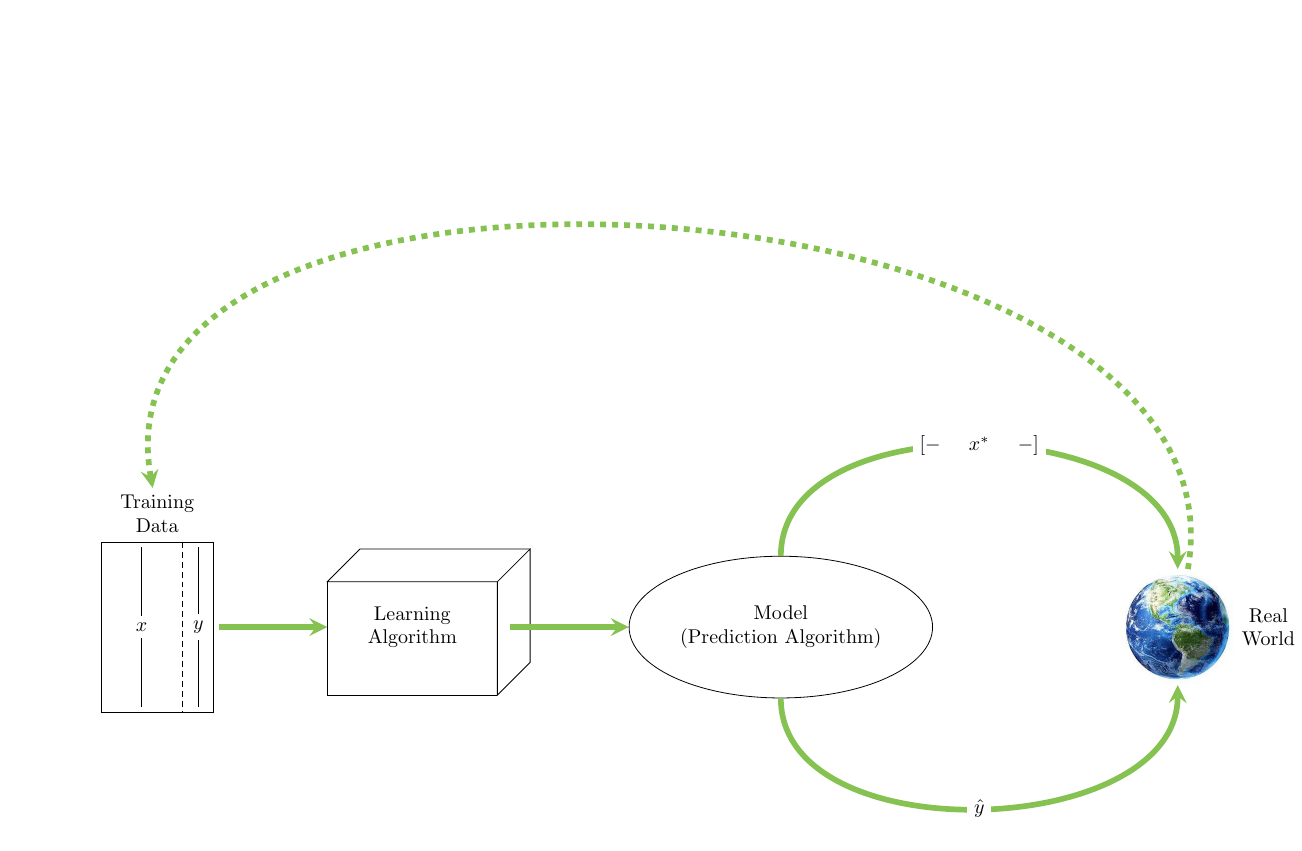
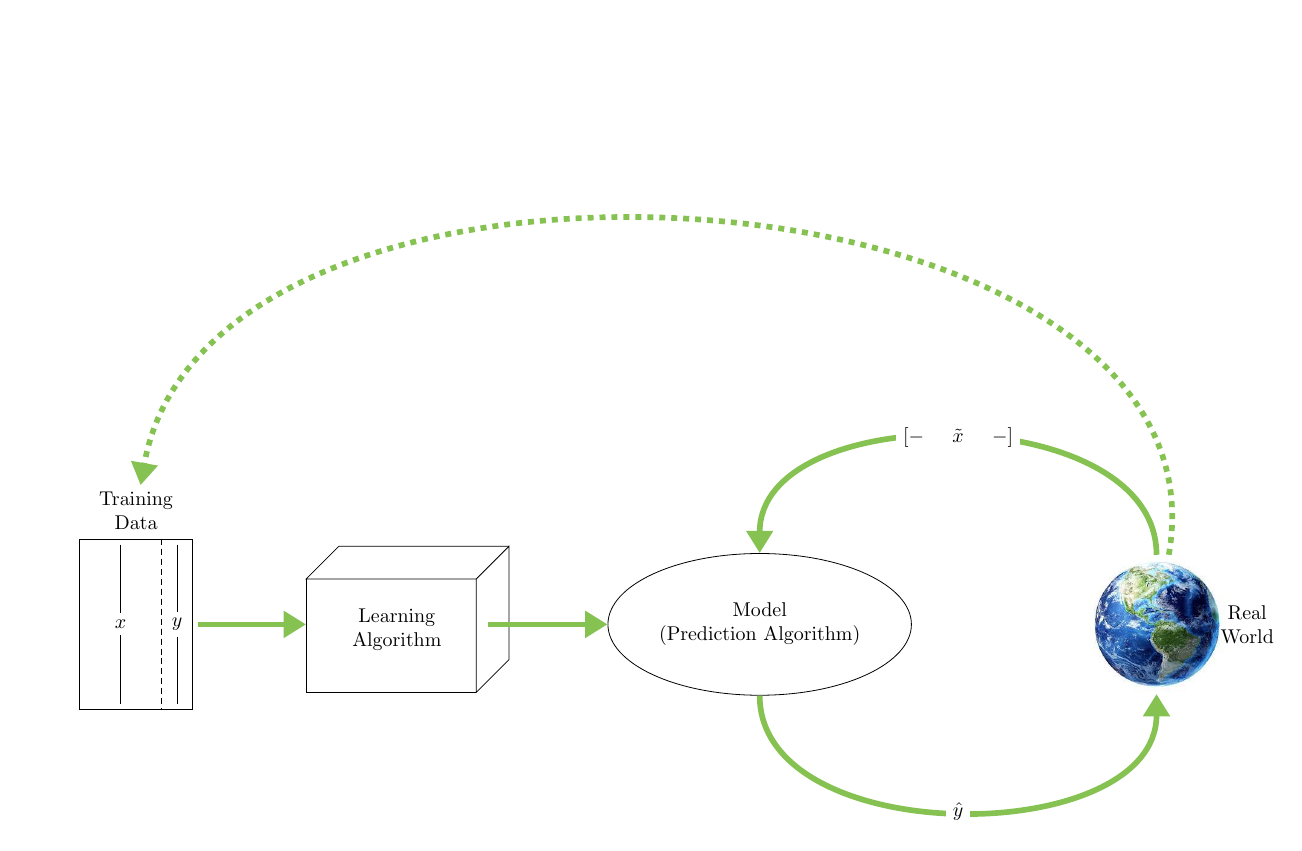
Before and after one commit to ajayhemanth/The-Mathematical-Engineering-of-Deep-Learning---TikZ, a LaTeX figure (source_tikz/training_prediction.tex): the whole page. Compiled offline with pdfLaTeX.

Commit message:
Update training_prediction.tex

```diff
--- a/source_tikz/training_prediction.tex
+++ b/source_tikz/training_prediction.tex
@@ -3,11 +3,12 @@
 \usepackage{tikz}
 \usepackage{geometry}
 \usepackage{medl_colors}
+\usepackage{graphicx}
+\graphicspath{ {./images/} }
 
-\usetikzlibrary{shapes.multipart, shapes.geometric}
+\usetikzlibrary{shapes.multipart, shapes.geometric, arrows.meta}
 \usetikzlibrary{matrix,decorations.pathreplacing, calc, positioning,fit}
 
-\graphicspath{ {./images/} }
 
 \begin{document}
 
@@ -32,21 +33,20 @@
 
 \node[ellipse, draw=black, minimum width = 3cm, minimum height = 2.5cm,  align=center] (model) at (11,0) {Model\\(Prediction Algorithm)};
 
-\node[scale = .25] (inputpic) at (18,0) {\includegraphics {images/earth.jpeg}};
+\node[scale = .3] (inputpic) at (18,0) {\includegraphics {images/earth.jpeg}};
 
 
 \node[above of=rect1, align=center, node distance=2cm] (training) {Training\\Data};
-\node[align=center] at (4.5,0) {Learning\\Algorithm};
+\node[align=center] at (4.6,-.1) {Learning\\Algorithm};
 \node[right of=inputpic, align=center, node distance=1.6cm] {Real\\World};
 
-\draw [-stealth, draw=green1, line width=1mm] (rect1.east)+(.1cm,0) -- node[] {} ++(2,0);
-\draw [-stealth, draw=green1, line width=1mm] (model.west)+(-2.1cm,0) to (model.west) node[] (arrow1) {};
+\draw [-Triangle, draw=green1, line width=1mm] (rect1.east)+(.1cm,0) -- node[] {} ++(2,0);
+\draw [-Triangle, draw=green1, line width=1mm] (model.west)+(-2.1cm,0) to (model.west) node[] (arrow1) {};
 
-\path (model) edge [-stealth,out=270,in=270,draw=green1, line width=1mm] node [midway, anchor=center, fill=white] {$\hat{y}$} (inputpic);
+\path (model) edge [-Triangle,out=270,in=270,draw=green1, line width=1mm] node [midway, anchor=center, fill=white] {$\hat{y}$} (inputpic);
+\path (model) edge [Triangle-,out=90,in=90,draw=green1, line width=1mm] node [midway, anchor=center, fill=white] {$ [ -\hspace{.5cm}  \tilde{x} \hspace{.5cm} - ] $} (inputpic);
 
-\path (model) edge [-stealth,out=90,in=90,draw=green1, line width=1mm] node [midway, anchor=center, fill=white] {$ [ -\hspace{.5cm}  x^* \hspace{.5cm} - ] $} (inputpic);
-
-\path (inputpic) edge [-stealth,dashed, out=80,in=100,draw=green1, line width=1mm] node [] {} (training);
+\path (inputpic) edge [-Triangle,dashed, out=80,in=80,draw=green1, line width=1mm] node [] {} (training);
 
 \end{tikzpicture}
 
```
